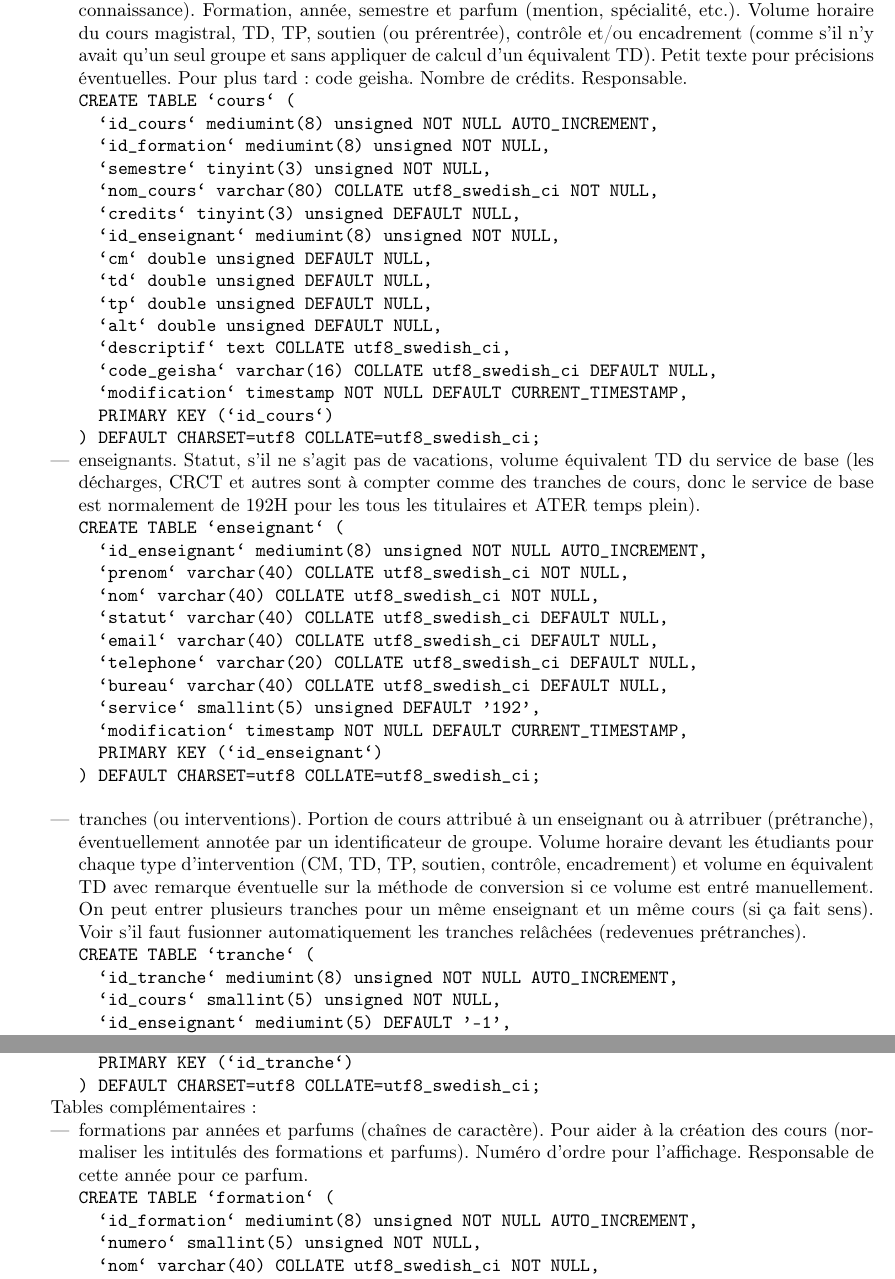
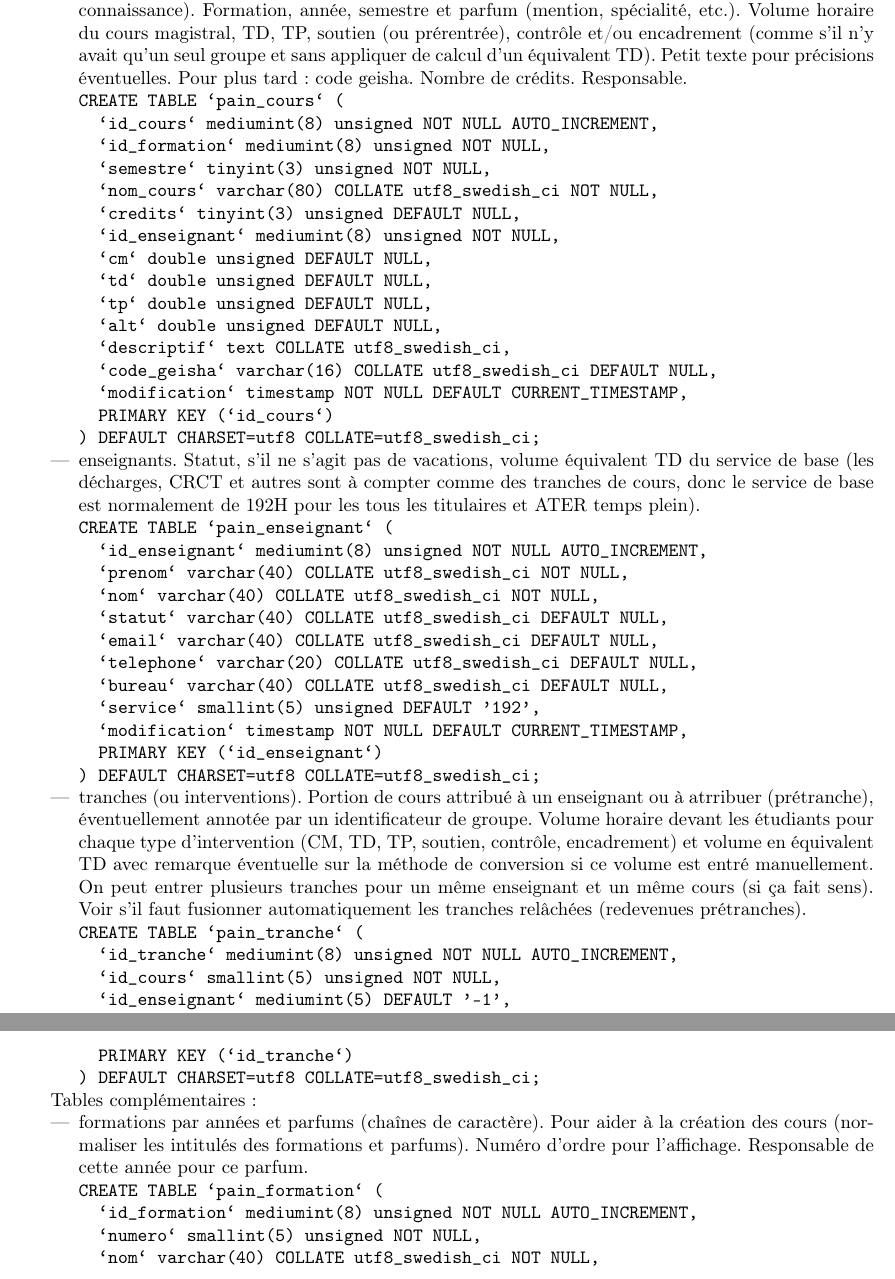
Before and after one commit to pierreboudes/pain, a LaTeX document (documentation.tex): two parts of pages 1 and 2 of 2, joined at a grey line, cut so that both start at the same text. Compiled offline with LaTeX, dvips and Ghostscript.

Commit message:
git-svn-id: https://www-lipn.univ-paris13.fr/svn/licences/trunk/outils/pain@349 04a62a05-9fe5-4f9b-8506-f2d01d604607

```diff
--- a/documentation.tex
+++ b/documentation.tex
@@ -28,7 +28,7 @@
 \begin{itemize}
 \item cours : description du cours du point de vue étudiant (comme dans la maquette et le contrôle des connaissance). Formation, année, semestre et parfum (mention, spécialité, etc.). Volume horaire du cours magistral, TD, TP, soutien (ou prérentrée), contrôle et/ou encadrement  (comme s'il n'y avait qu'un seul groupe et sans appliquer de calcul d'un équivalent TD). Petit texte pour précisions éventuelles. Pour plus tard : code geisha. Nombre de crédits. Responsable.
 \begin{verbatim}
-CREATE TABLE `cours` (
+CREATE TABLE `pain_cours` (
   `id_cours` mediumint(8) unsigned NOT NULL AUTO_INCREMENT,
   `id_formation` mediumint(8) unsigned NOT NULL,
   `semestre` tinyint(3) unsigned NOT NULL,
@@ -47,7 +47,7 @@ CREATE TABLE `cours` (
 \end{verbatim}
 \item enseignants. Statut, s'il ne s'agit pas de vacations, volume équivalent TD du service de base (les décharges, CRCT et autres sont à compter comme des tranches de cours, donc le service de base est normalement de 192H pour les tous les titulaires et ATER temps plein).
 \begin{verbatim}
-CREATE TABLE `enseignant` (
+CREATE TABLE `pain_enseignant` (
   `id_enseignant` mediumint(8) unsigned NOT NULL AUTO_INCREMENT,
   `prenom` varchar(40) COLLATE utf8_swedish_ci NOT NULL,
   `nom` varchar(40) COLLATE utf8_swedish_ci NOT NULL,
@@ -59,13 +59,12 @@ CREATE TABLE `enseignant` (
   `modification` timestamp NOT NULL DEFAULT CURRENT_TIMESTAMP,
   PRIMARY KEY (`id_enseignant`)
 ) DEFAULT CHARSET=utf8 COLLATE=utf8_swedish_ci;
-
 \end{verbatim}
 
 
 \item tranches (ou interventions). Portion de cours attribué à un enseignant ou à atrribuer (prétranche), éventuellement annotée par un identificateur de groupe. Volume horaire devant les étudiants pour chaque type d'intervention (CM, TD, TP, soutien, contrôle, encadrement)  et volume en équivalent TD avec remarque éventuelle sur la méthode de conversion si ce volume est entré manuellement. On peut entrer plusieurs tranches pour un même enseignant et un même cours (si ça fait sens). Voir s'il faut fusionner automatiquement les tranches relâchées (redevenues prétranches).
 \begin{verbatim}
-CREATE TABLE `tranche` (
+CREATE TABLE `pain_tranche` (
   `id_tranche` mediumint(8) unsigned NOT NULL AUTO_INCREMENT,
   `id_cours` smallint(5) unsigned NOT NULL,
   `id_enseignant` mediumint(5) DEFAULT '-1',
@@ -90,7 +89,7 @@ Tables complémentaires :
 \item formations par années et parfums (chaînes de caractère). Pour aider à la création des cours (normaliser les intitulés des formations et parfums). Numéro d'ordre pour l'affichage. Responsable de cette année pour ce parfum.
 
 \begin{verbatim}
-CREATE TABLE `formation` (
+CREATE TABLE `pain_formation` (
   `id_formation` mediumint(8) unsigned NOT NULL AUTO_INCREMENT,
   `numero` smallint(5) unsigned NOT NULL,
   `nom` varchar(40) COLLATE utf8_swedish_ci NOT NULL,
```
